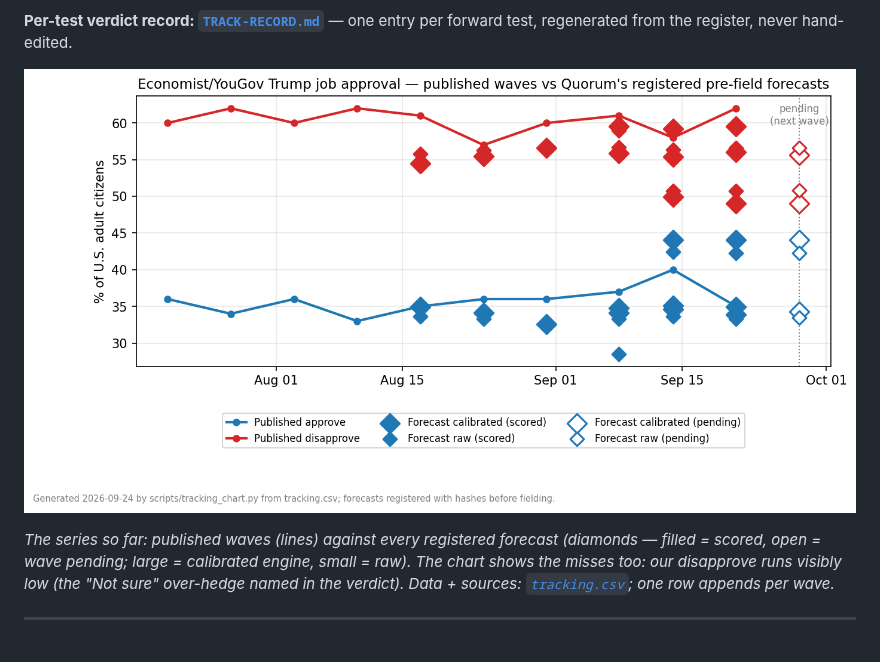
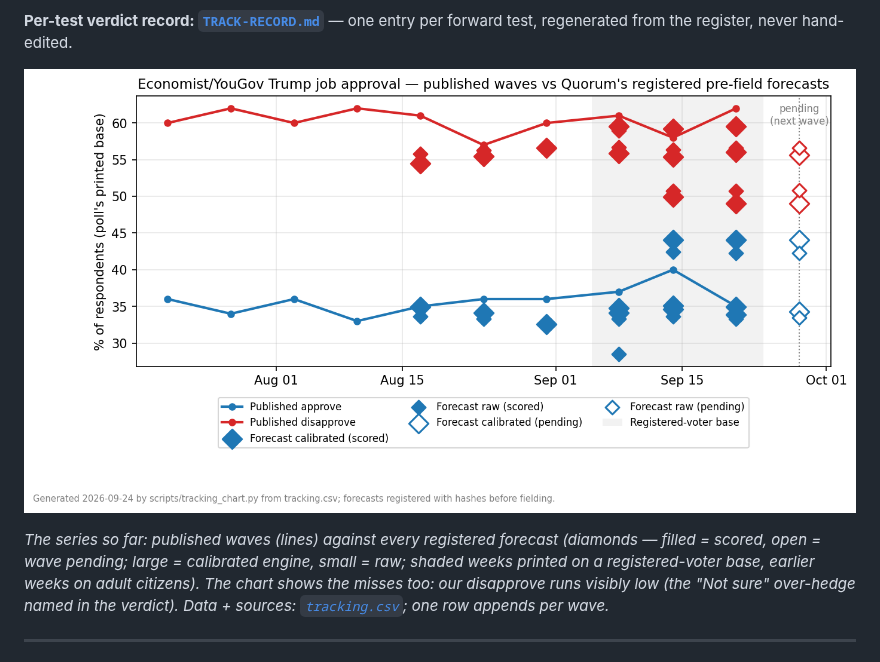
Before and after one commit to NakliTechie/quorum-forward-tests, a Markdown page: README.md, the part around the change. GitHub-like rendering; pictures changed too: tracking.png.

Commit message:
tracking.png: y-axis now '% of respondents (poll's printed base)' — it said 'U.S. adult citizens' while the last three waves printed on registered voters; RV weeks shaded (derived from the wave labels); README caption notes the shading

```diff
--- a/README.md
+++ b/README.md
@@ -26,7 +26,8 @@ wave is one wave: a quarter of registered forecasts (weekly waves, a second poll
 ![Published Economist/YouGov approval vs Quorum's registered pre-field forecasts](tracking.png)
 
 *The series so far: published waves (lines) against every registered forecast (diamonds —
-filled = scored, open = wave pending; large = calibrated engine, small = raw). The chart
+filled = scored, open = wave pending; large = calibrated engine, small = raw; shaded weeks
+printed on a registered-voter base, earlier weeks on adult citizens). The chart
 shows the misses too: our disapprove runs visibly low (the "Not sure" over-hedge named in
 the verdict). Data + sources: [`tracking.csv`](tracking.csv); one row appends per wave.*
 
```
